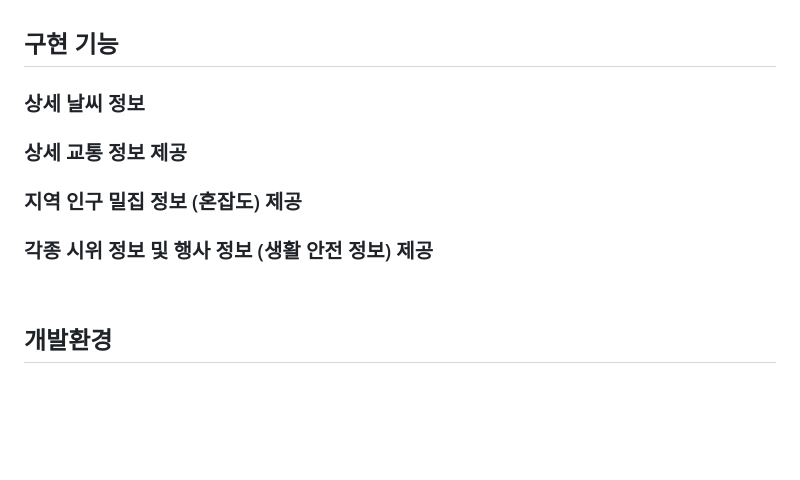
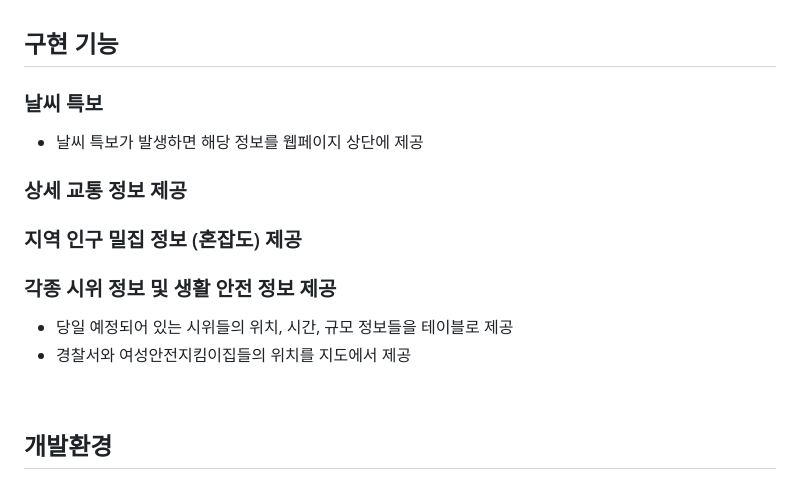
Before and after one commit to ICE-COMMA/Probono-Server, a Markdown page: README.md, the part around the change. Drawn GitHub-style; blank space fills up the shorter version.

```diff
--- a/README.md
+++ b/README.md
@@ -49,13 +49,16 @@
 
 ## 구현 기능
 
-### 상세 날씨 정보
+### 날씨 특보
+- 날씨 특보가 발생하면 해당 정보를 웹페이지 상단에 제공
 
 ### 상세 교통 정보 제공
 
 ### 지역 인구 밀집 정보 (혼잡도) 제공
 
-### 각종 시위 정보 및 행사 정보 (생활 안전 정보) 제공
+### 각종 시위 정보 및 생활 안전 정보 제공
+- 당일 예정되어 있는 시위들의 위치, 시간, 규모 정보들을 테이블로 제공
+- 경찰서와 여성안전지킴이집들의 위치를 지도에서 제공
 
 <br>
 
```
